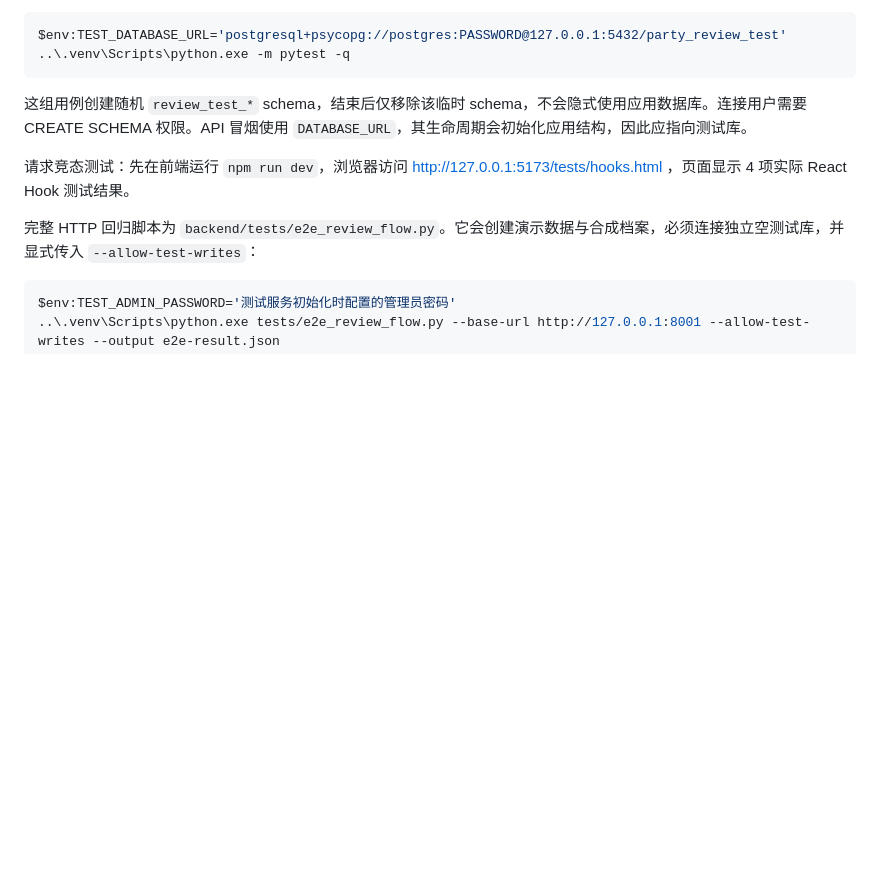
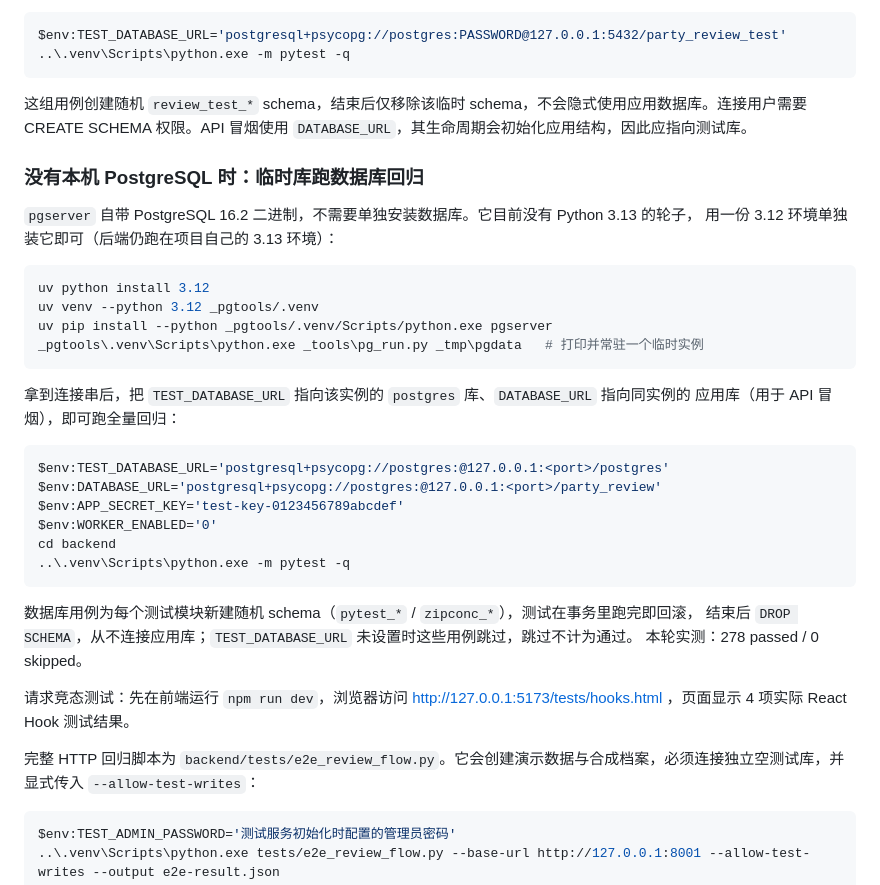
Before and after one commit to breezeyuf/whu-party-review, a Markdown page: docs/RUN.md, the part around the change. Drawn GitHub-style; blank space fills up the shorter version.

Commit message:
docs(run): 补充无本机 PostgreSQL 时用 pgserver 临时库跑数据库回归的方法

````diff
--- a/docs/RUN.md
+++ b/docs/RUN.md
@@ -63,6 +63,35 @@ $env:TEST_DATABASE_URL='postgresql+psycopg://postgres:PASSWORD@127.0.0.1:5432/pa
 
 这组用例创建随机 `review_test_*` schema，结束后仅移除该临时 schema，不会隐式使用应用数据库。连接用户需要 CREATE SCHEMA 权限。API 冒烟使用 `DATABASE_URL`，其生命周期会初始化应用结构，因此应指向测试库。
 
+### 没有本机 PostgreSQL 时：临时库跑数据库回归
+
+`pgserver` 自带 PostgreSQL 16.2 二进制，不需要单独安装数据库。它目前没有 Python 3.13 的轮子，
+用一份 3.12 环境单独装它即可（后端仍跑在项目自己的 3.13 环境）：
+
+```powershell
+uv python install 3.12
+uv venv --python 3.12 _pgtools/.venv
+uv pip install --python _pgtools/.venv/Scripts/python.exe pgserver
+_pgtools\.venv\Scripts\python.exe _tools\pg_run.py _tmp\pgdata   # 打印并常驻一个临时实例
+```
+
+拿到连接串后，把 `TEST_DATABASE_URL` 指向该实例的 `postgres` 库、`DATABASE_URL` 指向同实例的
+应用库（用于 API 冒烟），即可跑全量回归：
+
+```powershell
+$env:TEST_DATABASE_URL='postgresql+psycopg://postgres:@127.0.0.1:<port>/postgres'
+$env:DATABASE_URL='postgresql+psycopg://postgres:@127.0.0.1:<port>/party_review'
+$env:APP_SECRET_KEY='test-key-0123456789abcdef'
+$env:WORKER_ENABLED='0'
+cd backend
+..\.venv\Scripts\python.exe -m pytest -q
+```
+
+数据库用例为每个测试模块新建随机 schema（`pytest_*` / `zipconc_*`），测试在事务里跑完即回滚，
+结束后 `DROP SCHEMA`，从不连接应用库；`TEST_DATABASE_URL` 未设置时这些用例跳过，跳过不计为通过。
+本轮实测：278 passed / 0 skipped。
+
+
 请求竞态测试：先在前端运行 `npm run dev`，浏览器访问 http://127.0.0.1:5173/tests/hooks.html ，页面显示 4 项实际 React Hook 测试结果。
 
 完整 HTTP 回归脚本为 `backend/tests/e2e_review_flow.py`。它会创建演示数据与合成档案，必须连接独立空测试库，并显式传入 `--allow-test-writes`：
````
